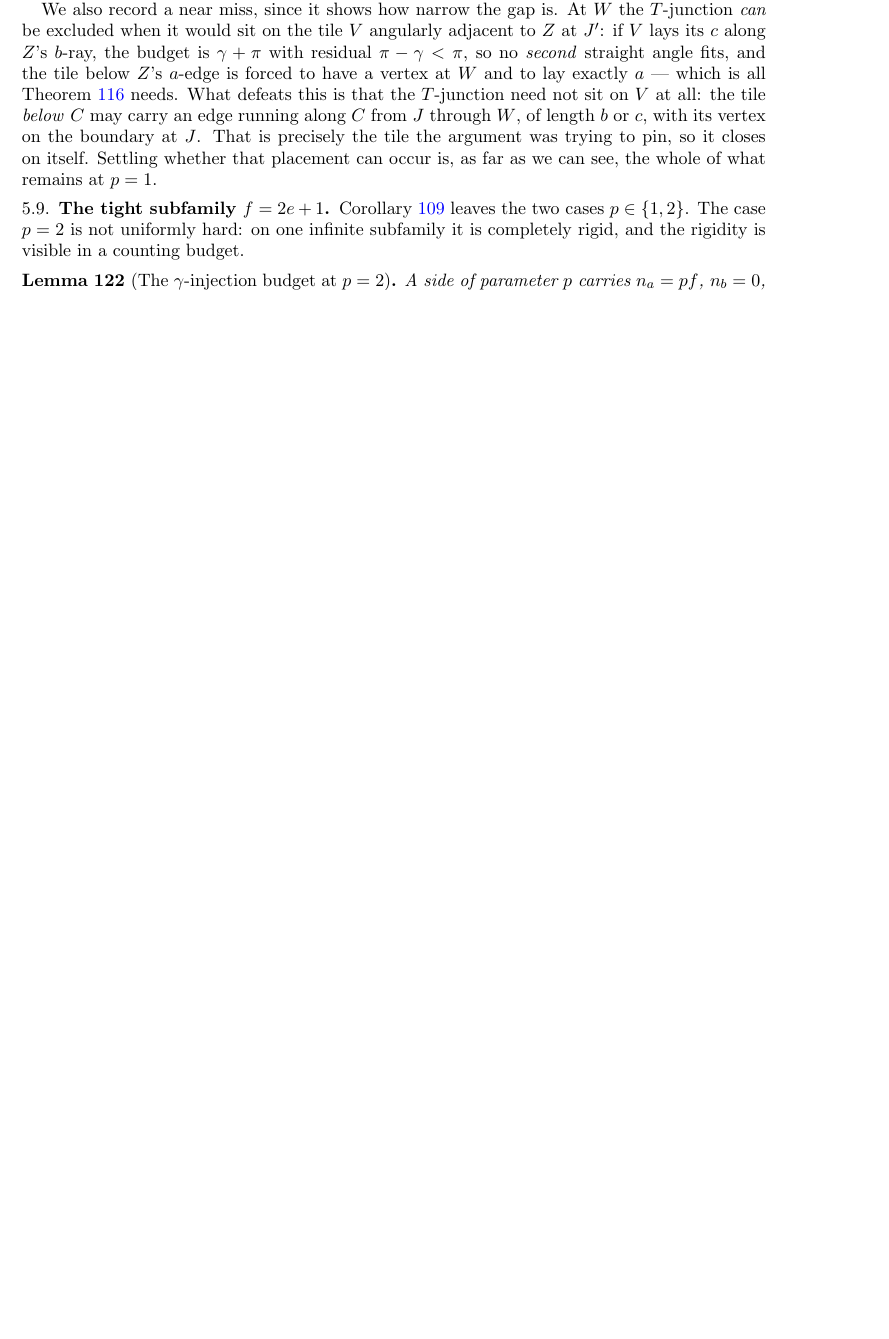
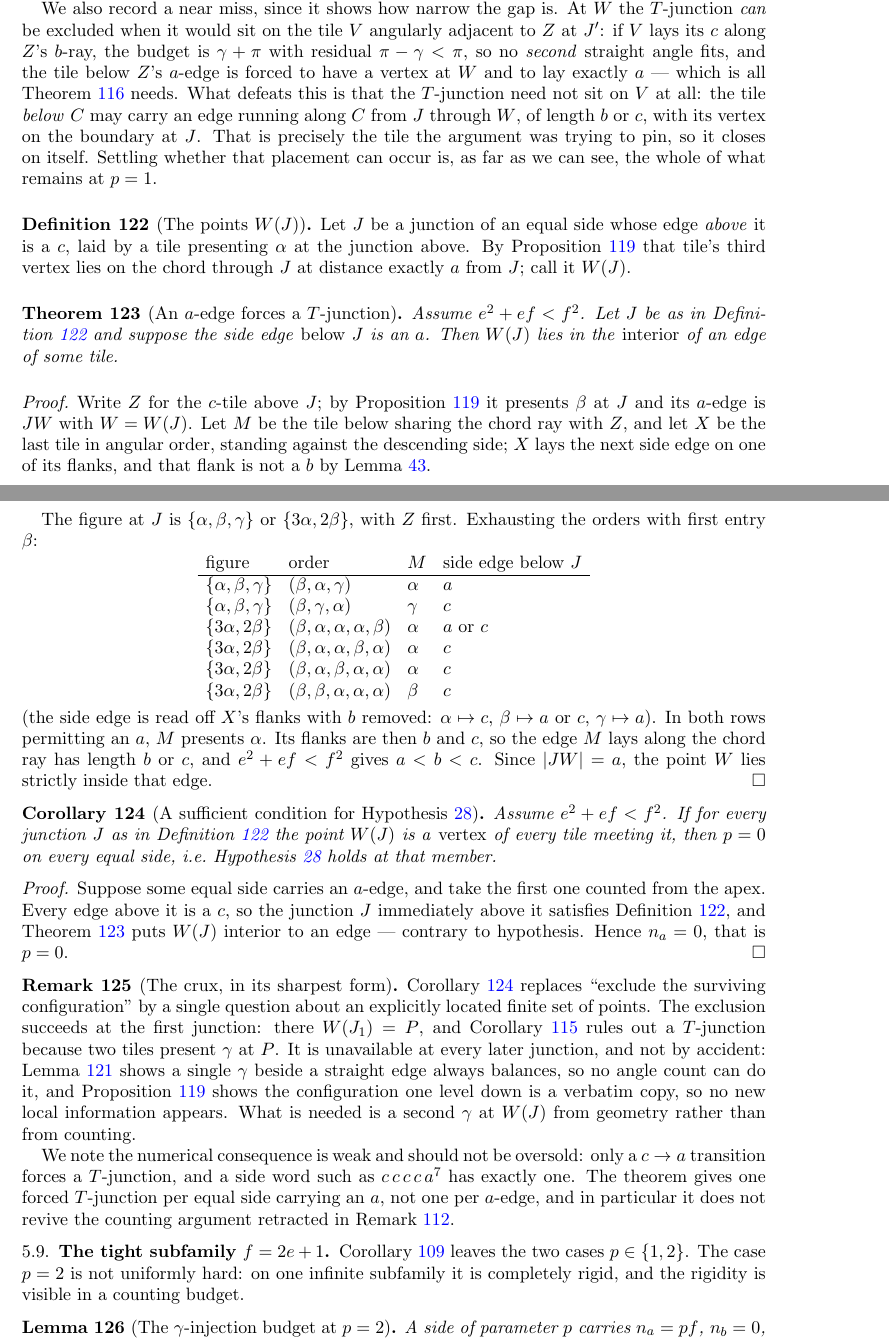
Before and after one commit to ElVec1o/erdos_634_proof, a LaTeX paper (paper/erdos-634-companion.tex): part of page 41 of 57 before the commit and two parts of pages 41 and 42 of 58 after it, the two joined at a grey line, cut so that both start at the same text, the shorter picture padded with empty space. Compiled offline with pdfLaTeX.

Commit message:
Prove that an a-edge forces a T-junction; restate the crux

```diff
--- a/paper/erdos-634-companion.tex
+++ b/paper/erdos-634-companion.tex
@@ -2740,6 +2740,72 @@ from $J$ through $W$, of length $b$ or $c$, with its vertex on the boundary at $
 the tile the argument was trying to pin, so it closes on itself. Settling whether that placement can
 occur is, as far as we can see, the whole of what remains at $p=1$.
 \end{remark}
+
+\begin{definition}[The points $W(J)$]\label{def:WJ}
+Let $J$ be a junction of an equal side whose edge \emph{above} it is a $c$, laid by a tile presenting
+$\alpha$ at the junction above. By Proposition~\ref{prop:selfsim} that tile's third vertex lies on the
+chord through $J$ at distance exactly $a$ from $J$; call it $W(J)$.
+\end{definition}
+
+\begin{theorem}[An $a$-edge forces a $T$-junction]\label{thm:aforcesT}
+Assume $e^{2}+ef<f^{2}$. Let $J$ be as in Definition~\ref{def:WJ} and suppose the side edge
+\emph{below} $J$ is an $a$. Then $W(J)$ lies in the \emph{interior} of an edge of some tile.
+\end{theorem}
+
+\begin{proof}
+Write $Z$ for the $c$-tile above $J$; by Proposition~\ref{prop:selfsim} it presents $\beta$ at $J$ and
+its $a$-edge is $JW$ with $W=W(J)$. Let $M$ be the tile below sharing the chord ray with $Z$, and let
+$X$ be the last tile in angular order, standing against the descending side; $X$ lays the next side
+edge on one of its flanks, and that flank is not a $b$ by Lemma~\ref{lem:sidenob}.
+
+The figure at $J$ is $\{\alpha,\beta,\gamma\}$ or $\{3\alpha,2\beta\}$, with $Z$ first. Exhausting the
+orders with first entry $\beta$:
+\[
+\begin{array}{llll}
+\text{figure} & \text{order} & M & \text{side edge below }J\\\hline
+\{\alpha,\beta,\gamma\} & (\beta,\alpha,\gamma) & \alpha & a\\
+\{\alpha,\beta,\gamma\} & (\beta,\gamma,\alpha) & \gamma & c\\
+\{3\alpha,2\beta\} & (\beta,\alpha,\alpha,\alpha,\beta) & \alpha & a \text{ or } c\\
+\{3\alpha,2\beta\} & (\beta,\alpha,\alpha,\beta,\alpha) & \alpha & c\\
+\{3\alpha,2\beta\} & (\beta,\alpha,\beta,\alpha,\alpha) & \alpha & c\\
+\{3\alpha,2\beta\} & (\beta,\beta,\alpha,\alpha,\alpha) & \beta & c
+\end{array}
+\]
+(the side edge is read off $X$'s flanks with $b$ removed: $\alpha\mapsto c$, $\beta\mapsto a$ or $c$,
+$\gamma\mapsto a$). In both rows permitting an $a$, $M$ presents $\alpha$. Its flanks are then $b$ and
+$c$, so the edge $M$ lays along the chord ray has length $b$ or $c$, and $e^{2}+ef<f^{2}$ gives
+$a<b<c$. Since $|JW|=a$, the point $W$ lies strictly inside that edge.
+\end{proof}
+
+\begin{corollary}[A sufficient condition for Hypothesis~\ref{hyp:walls}]\label{cor:walls-from-T}
+Assume $e^{2}+ef<f^{2}$. If for every junction $J$ as in Definition~\ref{def:WJ} the point $W(J)$ is a
+\emph{vertex} of every tile meeting it, then $p=0$ on every equal side, i.e.\
+Hypothesis~\ref{hyp:walls} holds at that member.
+\end{corollary}
+
+\begin{proof}
+Suppose some equal side carries an $a$-edge, and take the first one counted from the apex. Every edge
+above it is a $c$, so the junction $J$ immediately above it satisfies Definition~\ref{def:WJ}, and
+Theorem~\ref{thm:aforcesT} puts $W(J)$ interior to an edge --- contrary to hypothesis. Hence
+$n_a=0$, that is $p=0$.
+\end{proof}
+
+\begin{remark}[The crux, in its sharpest form]\label{rem:cruxsharp}
+Corollary~\ref{cor:walls-from-T} replaces ``exclude the surviving configuration'' by a single
+question about an explicitly located finite set of points. The exclusion succeeds at the first
+junction: there $W(J_1)=P$, and Corollary~\ref{cor:noTP} rules out a $T$-junction because two tiles
+present $\gamma$ at $P$. It is unavailable at every later junction, and not by accident:
+Lemma~\ref{lem:onegamma} shows a single $\gamma$ beside a straight edge always balances, so no angle
+count can do it, and Proposition~\ref{prop:selfsim} shows the configuration one level down is a
+verbatim copy, so no new local information appears. What is needed is a second $\gamma$ at $W(J)$ from
+geometry rather than from counting.
+
+We note the numerical consequence is weak and should not be oversold: only a $c\to a$ transition
+forces a $T$-junction, and a side word such as $c\,c\,c\,c\,a^{7}$ has exactly one. The theorem gives
+one forced $T$-junction per equal side carrying an $a$, not one per $a$-edge, and in particular it
+does not revive the counting argument retracted in Remark~\ref{rem:parityscope}.
+\end{remark}
+
 
 
 \subsection{The tight subfamily \texorpdfstring{$f=2e+1$}{f=2e+1}}\label{sub:tight}
```
Also changed, not shown: paper/erdos-634-companion.pdf.
